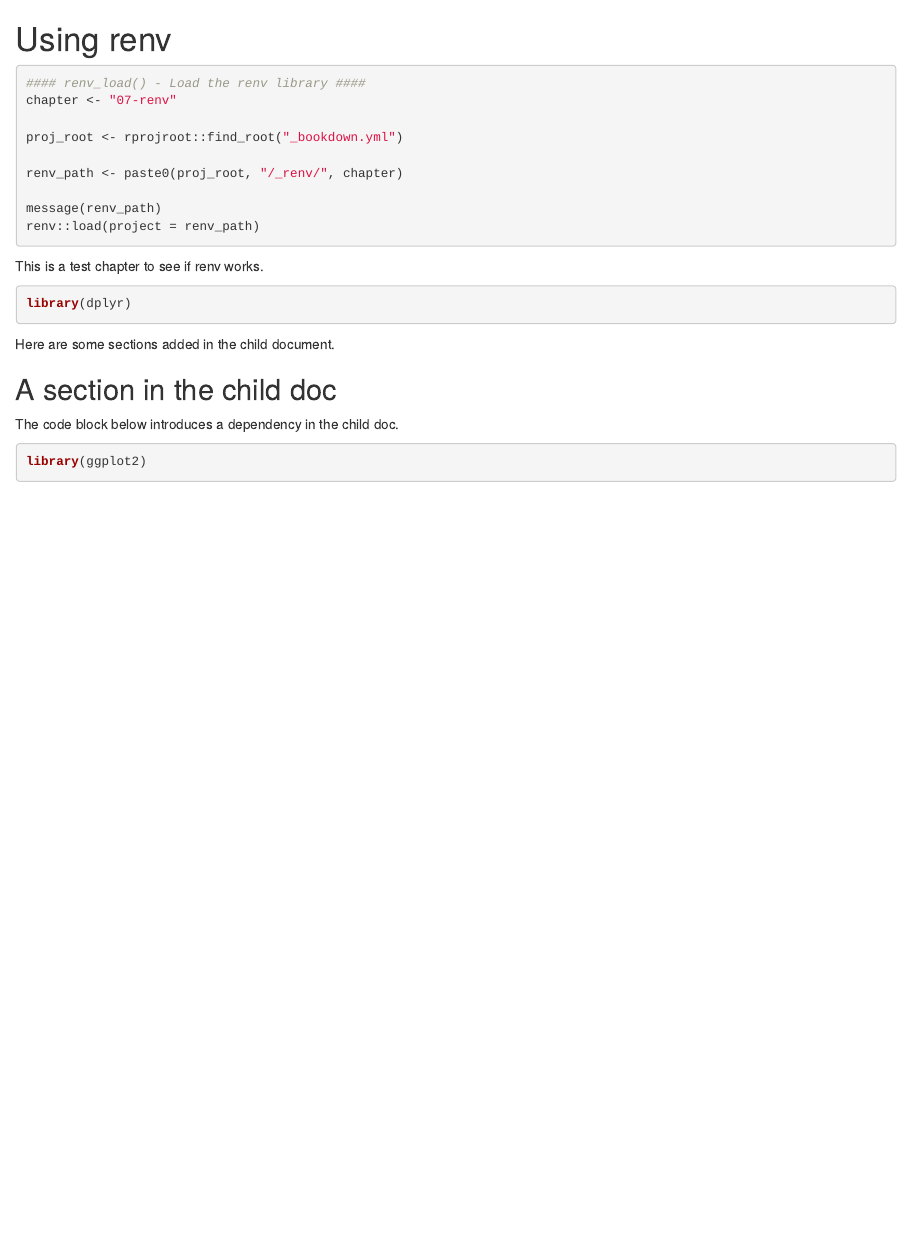
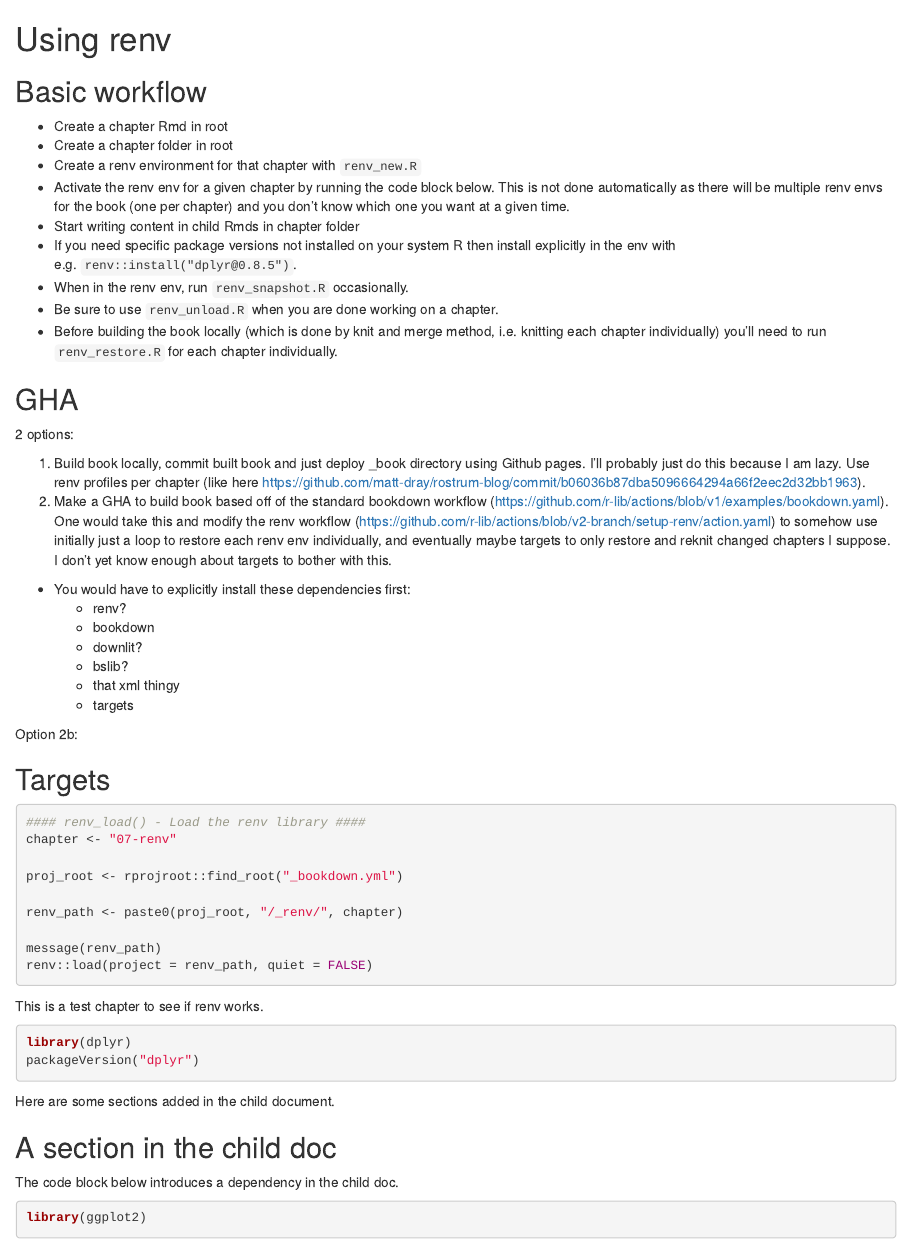
Before and after one commit to csdaw/bookdown-renv-targets, an R Markdown document (07-renv.Rmd): the page in a window 1100 px wide, from its top. Rendered offline with R 4.5, knitr and Pandoc, with nearby package versions; the code chunks are not run, so their results and figures are left out; drawn as R Markdown's standard HTML page in place of the format the file asks for.

````diff
--- a/07-renv.Rmd
+++ b/07-renv.Rmd
@@ -1,4 +1,47 @@
 # Using renv {#renv}
+
+## Basic workflow
+
+- Create a chapter Rmd in root
+- Create a chapter folder in root
+- Create a renv environment for that chapter with `renv_new.R`
+- Activate the renv env for a given chapter by running the code block below.
+This is not done automatically as there will be multiple renv envs for the book
+(one per chapter) and you don't know which one you want at a given time.
+- Start writing content in child Rmds in chapter folder
+- If you need specific package versions not installed on your system R then
+install explicitly in the env with e.g. `renv::install("dplyr@0.8.5")`.
+- When in the renv env, run `renv_snapshot.R` occasionally.
+- Be sure to use `renv_unload.R` when you are done working on a chapter.
+- Before building the book locally (which is done by knit and merge method, i.e. knitting
+each chapter individually) you'll need to run `renv_restore.R` for each chapter
+individually.
+
+## GHA
+
+2 options:
+
+1. Build book locally, commit built book and just deploy _book directory using Github pages.
+I'll probably just do this because I am lazy. Use renv profiles per chapter (like here https://github.com/matt-dray/rostrum-blog/commit/b06036b87dba5096664294a66f2eec2d32bb1963).
+2. Make a GHA to build book based off of the standard bookdown workflow
+(https://github.com/r-lib/actions/blob/v1/examples/bookdown.yaml).
+One would take this and modify the renv workflow
+(https://github.com/r-lib/actions/blob/v2-branch/setup-renv/action.yaml) to
+somehow use initially just a loop to restore each renv env individually, and
+eventually maybe targets to only restore and reknit changed chapters I suppose.
+I don't yet know enough about targets to bother with this.
+
+- You would have to explicitly install these dependencies first:
+  - renv?
+  - bookdown
+  - downlit?
+  - bslib?
+  - that xml thingy
+  - targets
+
+Option 2b:
+
+## Targets
 
 ```{r}
 #### renv_load() - Load the renv library ####
@@ -9,7 +52,7 @@
 renv_path <- paste0(proj_root, "/_renv/", chapter)
 
 message(renv_path)
-renv::load(project = renv_path)
+renv::load(project = renv_path, quiet = FALSE)
 ```
 
 ```{r, child="07-renv/child.Rmd"}
--- a/07-renv/child.Rmd
+++ b/07-renv/child.Rmd
@@ -2,6 +2,7 @@
 
 ```{r}
 library(dplyr)
+packageVersion("dplyr")
 ```
 
 Here are some sections added in the child document.
--- /dev/null
+++ b/_scripts/renv_unload.R
@@ -0,0 +1,10 @@
+#### unload ####
+chapter <- "07-renv"
+
+proj_root <- rprojroot::find_root("_bookdown.yml")
+
+renv_path <- paste0(proj_root, "/_renv/", chapter)
+renv:::unload(
+  project = renv_path,
+  quiet = FALSE
+)
````
Also changed, not shown: 06-share.Rmd (+6 -0 lines), 2 other files.
